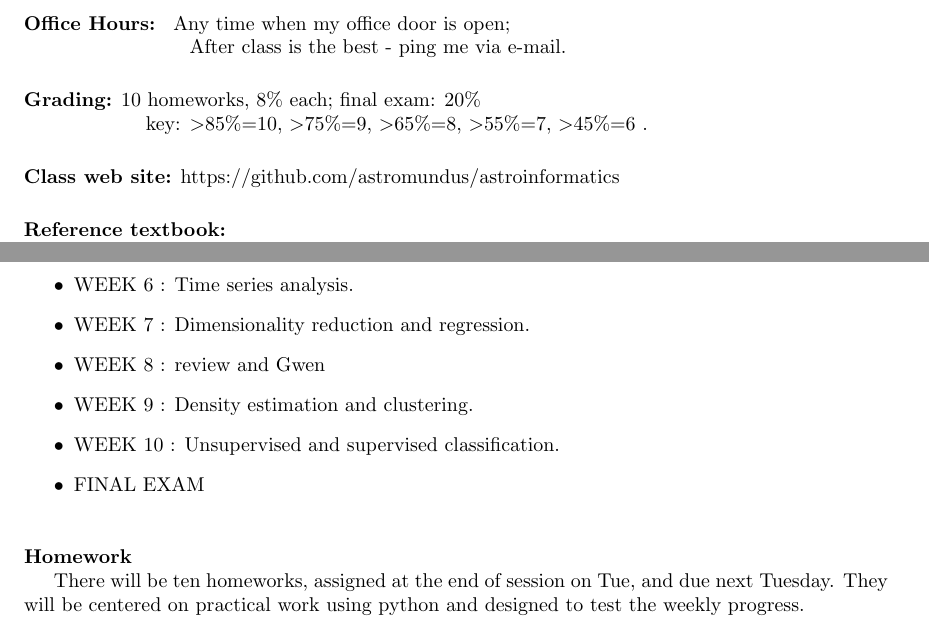
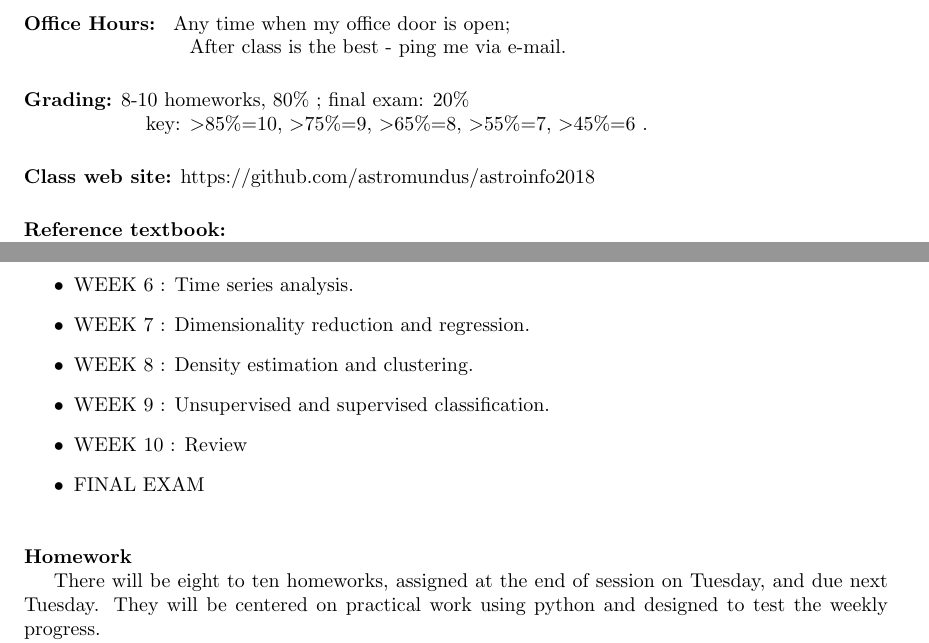
Before and after one commit to astromundus/astroinfo2018, a LaTeX document (syllabus/syllabus.tex): two parts of pages 1 and 2 of 2, joined at a grey line, cut so that both start at the same text. Compiled offline with pdfLaTeX.

Commit message:
syllabus

```diff
--- a/syllabus/syllabus.tex
+++ b/syllabus/syllabus.tex
@@ -71,11 +71,11 @@
 \leftline{{\bf  Office Hours:} { Any time when my office door is open; }}
 \leftline{\hskip 1.15in After class is the best - ping me via e-mail.}
 \vskip 0.2in
-\leftline{{\bf  Grading:} 10 homeworks, 8\% each; final exam: 20\%}
+\leftline{{\bf  Grading:} 8-10 homeworks, 80\% ; final exam: 20\%}
 \leftline{                 \hskip 0.8in key: $>$85\%=10, $>$75\%=9, $>$65\%=8,
   $>$55\%=7,  $>$45\%=6 .}
 \vskip 0.2in
-\leftline{{\bf  Class web site:} https://github.com/astromundus/astroinformatics}
+\leftline{{\bf  Class web site:} https://github.com/astromundus/astroinfo2018}
 \vskip 0.2in
 \leftline{\bf  Reference textbook:}
 \leftline{Ivezi\'{c}, Connolly, VanderPlas \& Gray: {\it Statistics, Data Mining, and Machine Learning in Astronomy: }}
@@ -156,11 +156,8 @@ the second part will be more focused on practical data analysis work.
 % Week-7-Thu.ipynb:  total LSQ, linear basis function regression
 %      HW6  <- HW8 from s17-private  (PCA in 4D LINEAR-based space, age-color regression)
 
-\item WEEK  8 :  review and Gwen
 
-
-
-\item WEEK  9 :  Density estimation and clustering.
+\item WEEK  8 :  Density estimation and clustering.
 
 % Week-9-Tue.key  -> Density Estimation. I    (24 pages)
 %      review of histograms, Bayesian Blocks, GMMs, 1-D KDE, data smoothing
@@ -183,7 +180,7 @@ the second part will be more focused on practical data analysis work.
 % HW 7 is ready!!!   KDE and GMM for LINEAR data (and  no other homeworks needed!)
 
 
-\item WEEK  10 :  Unsupervised and supervised classification.
+\item WEEK  9 :  Unsupervised and supervised classification.
 % Week-10-Tue.key   (17 pages)    A BIT OF REPEAT OF WEEK 9 - a review?
 %      	•	Clustering (unsupervised classification)
 %                   – 1-D hypothesis testing
@@ -205,7 +202,7 @@ the second part will be more focused on practical data analysis work.
 % * Lecture 17: [Unsupervised Classification](Week-10-Tue.key) [(notebook)](Week-10-Tue.ipynb)
 % * Lecture 18: [Supervised Classification](Week-10-Thu.key) [(notebook)](Week-10-Thu.ipynb)
 
-
+\item WEEK  10 :  Review
 
 \item FINAL EXAM
 
@@ -216,7 +213,7 @@ the second part will be more focused on practical data analysis work.
 
 \leftline{\bf  Homework}
 
-There will be ten homeworks, assigned at the end of session on Tue, and due next Tuesday. They will
+There will be eight to ten homeworks, assigned at the end of session on Tuesday, and due next Tuesday. They will
 be centered on practical work using python and designed to test the weekly progress.
 
 We will use modern software engineering tools, GitHub and Jupyter notebooks for HW submission.
```
Also changed, not shown: 4 other files.
